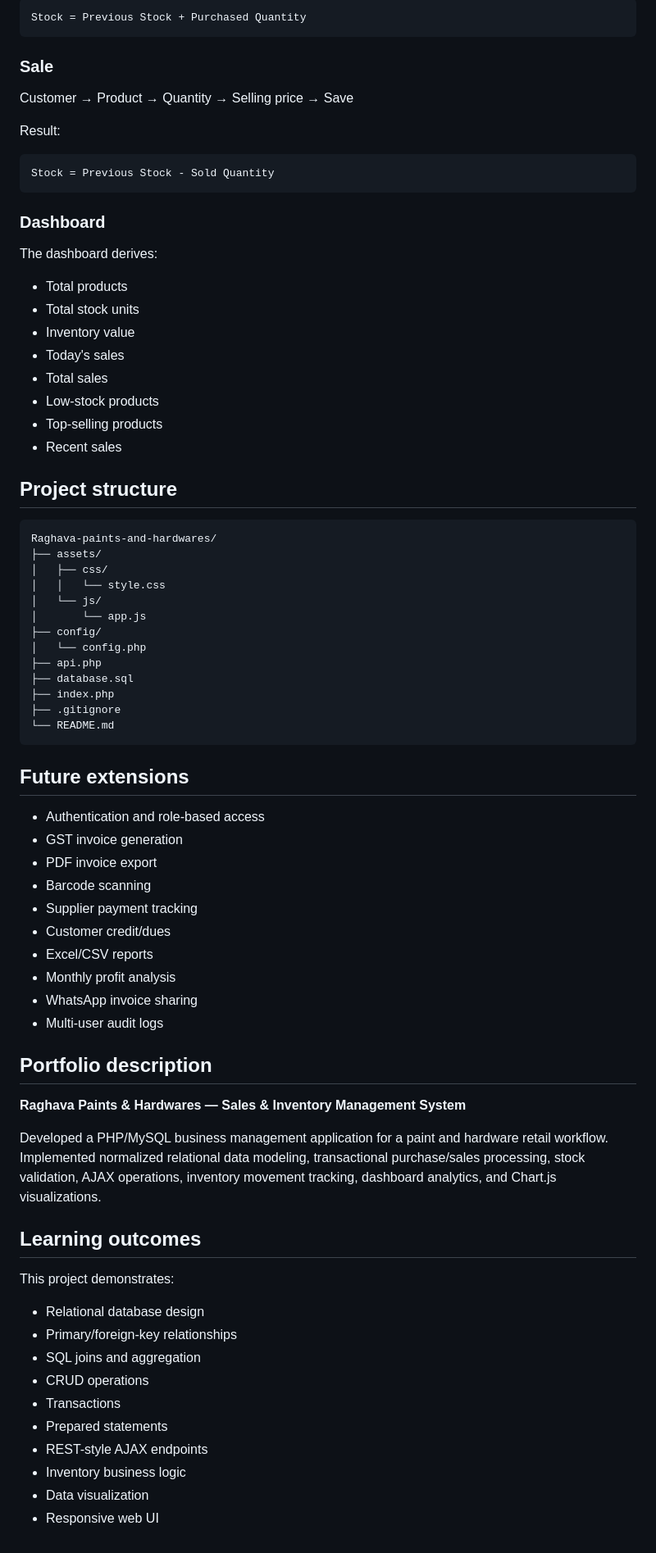
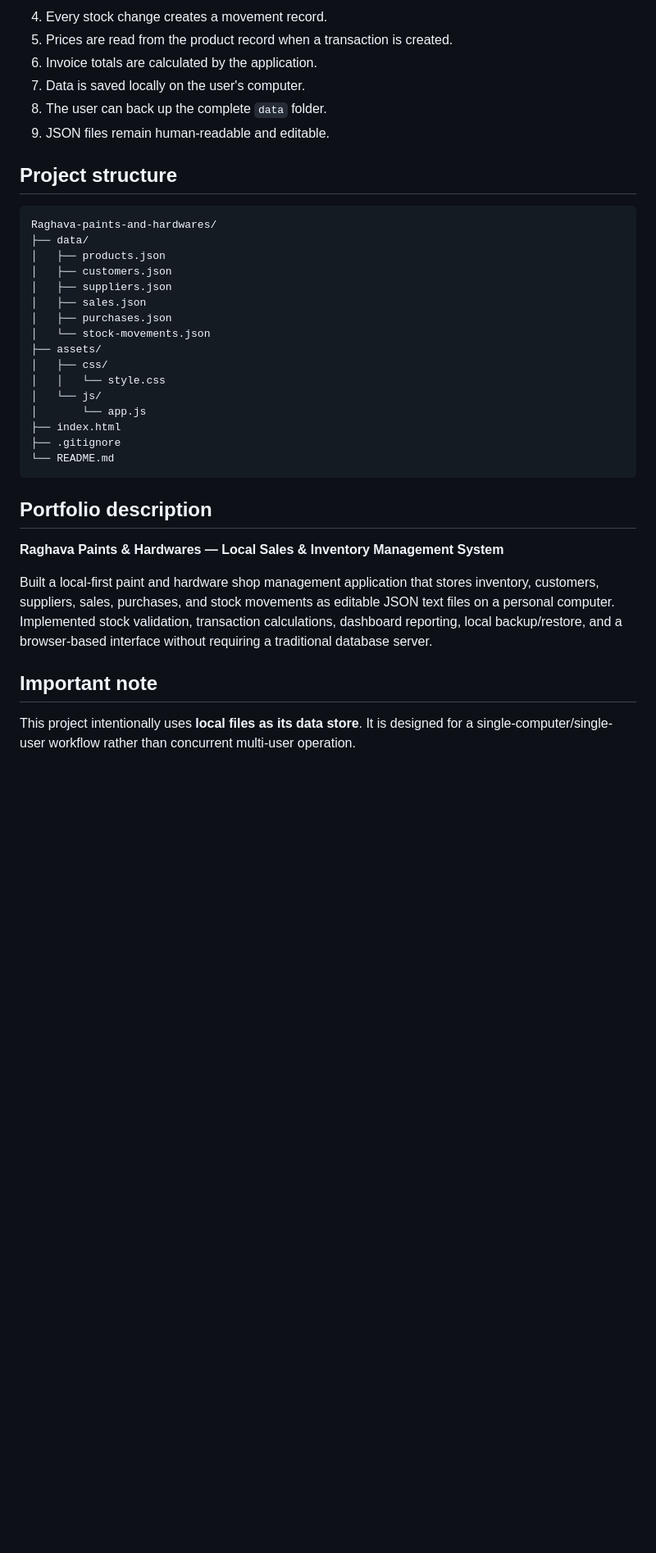
Before and after one commit to RATNAPRADEEP/Raghava-paints-and-hardwares, a Markdown page: README.md, the part around one of its changes. Shown at 82% size. GitHub-like rendering; blank space fills up the shorter version.

````diff
--- a/README.md
+++ b/README.md
@@ -143,78 +103,37 @@ Result:
-```
-Stock = Previous Stock + Purchased Quantity
-```
-
-### Sale
-
-Customer → Product → Quantity → Selling price → Save
-
-Result:
-
-```
-Stock = Previous Stock - Sold Quantity
-```
-
-### Dashboard
-
-The dashboard derives:
-
-- Total products
-- Total stock units
-- Inventory value
-- Today's sales
-- Total sales
-- Low-stock products
-- Top-selling products
-- Recent sales
+4. Every stock change creates a movement record.
+5. Prices are read from the product record when a transaction is created.
+6. Invoice totals are calculated by the application.
+7. Data is saved locally on the user's computer.
+8. The user can back up the complete `data` folder.
+9. JSON files remain human-readable and editable.
 
 ## Project structure
 
 ```
 Raghava-paints-and-hardwares/
+├── data/
+│   ├── products.json
+│   ├── customers.json
+│   ├── suppliers.json
+│   ├── sales.json
+│   ├── purchases.json
+│   └── stock-movements.json
 ├── assets/
 │   ├── css/
 │   │   └── style.css
 │   └── js/
 │       └── app.js
-├── config/
-│   └── config.php
-├── api.php
-├── database.sql
-├── index.php
+├── index.html
 ├── .gitignore
 └── README.md
 ```
 
-## Future extensions
-
-- Authentication and role-based access
-- GST invoice generation
-- PDF invoice export
-- Barcode scanning
-- Supplier payment tracking
-- Customer credit/dues
-- Excel/CSV reports
-- Monthly profit analysis
-- WhatsApp invoice sharing
-- Multi-user audit logs
-
 ## Portfolio description
 
-**Raghava Paints & Hardwares — Sales & Inventory Management System**
+**Raghava Paints & Hardwares — Local Sales & Inventory Management System**
 
-Developed a PHP/MySQL business management application for a paint and hardware retail workflow. Implemented normalized relational data modeling, transactional purchase/sales processing, stock validation, AJAX operations, inventory movement tracking, dashboard analytics, and Chart.js visualizations.
+Built a local-first paint and hardware shop management application that stores inventory, customers, suppliers, sales, purchases, and stock movements as editable JSON text files on a personal computer. Implemented stock validation, transaction calculations, dashboard reporting, local backup/restore, and a browser-based interface without requiring a traditional database server.
 
-## Learning outcomes
+## Important note
 
-This project demonstrates:
-
-- Relational database design
-- Primary/foreign-key relationships
-- SQL joins and aggregation
-- CRUD operations
-- Transactions
-- Prepared statements
-- REST-style AJAX endpoints
-- Inventory business logic
-- Data visualization
-- Responsive web UI
+This project intentionally uses **local files as its data store**. It is designed for a single-computer/single-user workflow rather than concurrent multi-user operation.
````
Also changed, not shown: other parts of README.md (+63 -103 lines).
